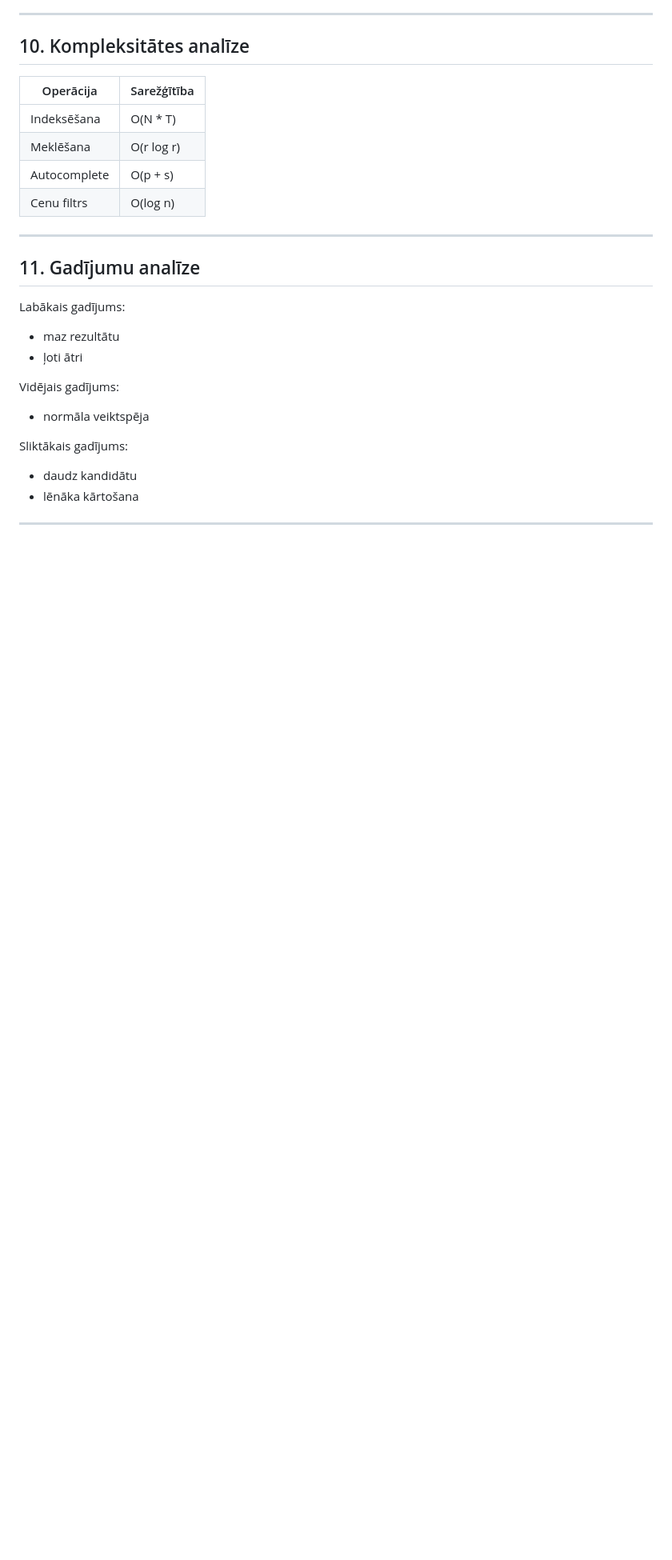
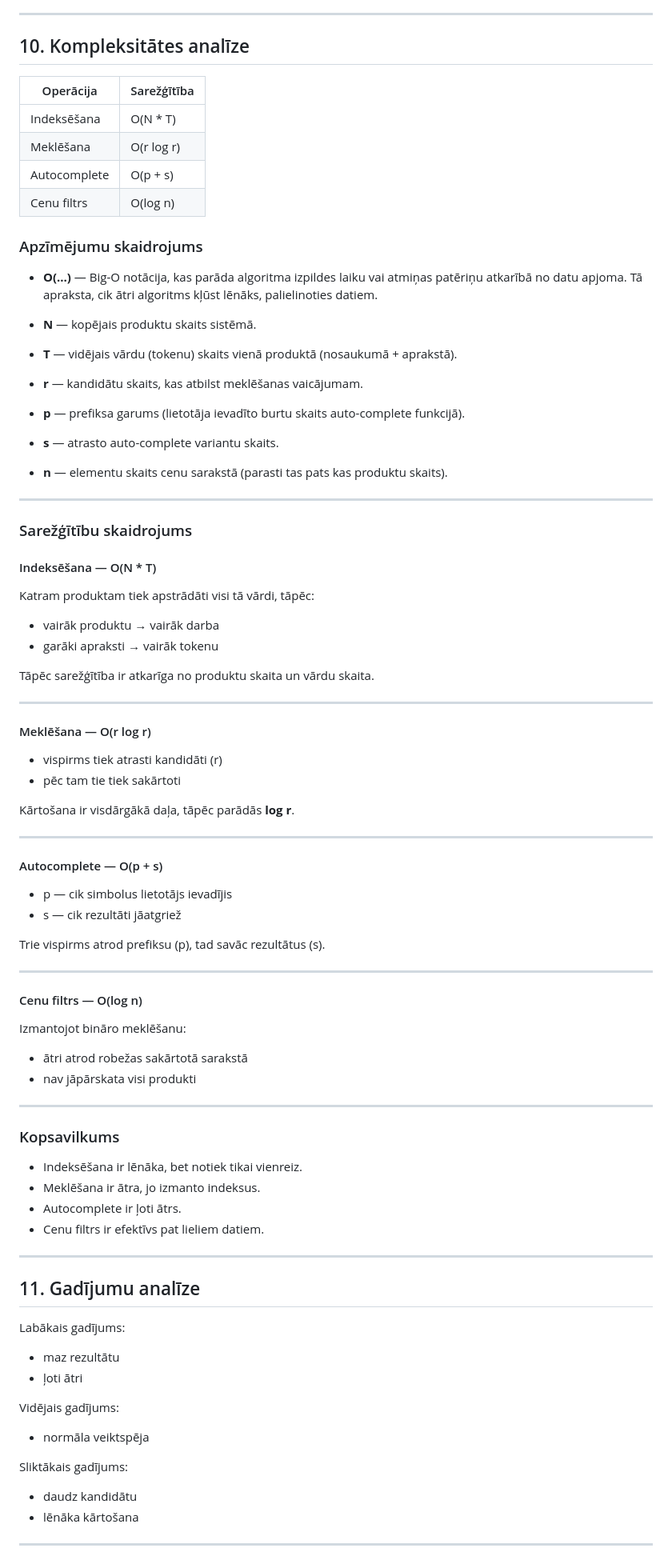
Before and after one commit to alekssnikitinss-art/Valm.Teh_darbi, a Markdown page: documentation/e_comerce_documantation.md, the part around the change. Shown at 80% size. GitHub-like rendering; blank space fills up the shorter version.

```diff
--- a/documentation/e_comerce_documantation.md
+++ b/documentation/e_comerce_documantation.md
@@ -169,6 +169,69 @@ Nosaukuma sakritības ir svarīgākas par aprakstu.
 | Autocomplete | O(p + s) |
 | Cenu filtrs | O(log n) |
 
+### Apzīmējumu skaidrojums
+
+- **O(...)** — Big-O notācija, kas parāda algoritma izpildes laiku vai atmiņas patēriņu atkarībā no datu apjoma. Tā apraksta, cik ātri algoritms kļūst lēnāks, palielinoties datiem.
+
+- **N** — kopējais produktu skaits sistēmā.
+
+- **T** — vidējais vārdu (tokenu) skaits vienā produktā (nosaukumā + aprakstā).
+
+- **r** — kandidātu skaits, kas atbilst meklēšanas vaicājumam.
+
+- **p** — prefiksa garums (lietotāja ievadīto burtu skaits auto-complete funkcijā).
+
+- **s** — atrasto auto-complete variantu skaits.
+
+- **n** — elementu skaits cenu sarakstā (parasti tas pats kas produktu skaits).
+
+---
+
+### Sarežģītību skaidrojums
+
+#### Indeksēšana — O(N * T)
+
+Katram produktam tiek apstrādāti visi tā vārdi, tāpēc:
+- vairāk produktu → vairāk darba
+- garāki apraksti → vairāk tokenu
+
+Tāpēc sarežģītība ir atkarīga no produktu skaita un vārdu skaita.
+
+---
+
+#### Meklēšana — O(r log r)
+
+- vispirms tiek atrasti kandidāti (r)
+- pēc tam tie tiek sakārtoti
+
+Kārtošana ir visdārgākā daļa, tāpēc parādās **log r**.
+
+---
+
+#### Autocomplete — O(p + s)
+
+- p — cik simbolus lietotājs ievadījis
+- s — cik rezultāti jāatgriež
+
+Trie vispirms atrod prefiksu (p), tad savāc rezultātus (s).
+
+---
+
+#### Cenu filtrs — O(log n)
+
+Izmantojot bināro meklēšanu:
+- ātri atrod robežas sakārtotā sarakstā
+- nav jāpārskata visi produkti
+
+---
+
+### Kopsavilkums
+
+- Indeksēšana ir lēnāka, bet notiek tikai vienreiz.
+- Meklēšana ir ātra, jo izmanto indeksus.
+- Autocomplete ir ļoti ātrs.
+- Cenu filtrs ir efektīvs pat lieliem datiem.
+
 ---
 
 ## 11. Gadījumu analīze
```
